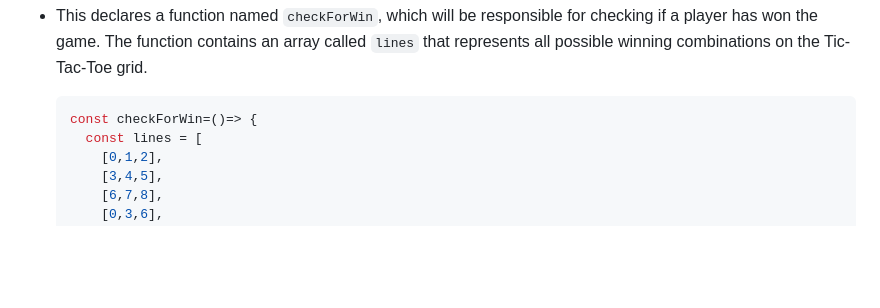
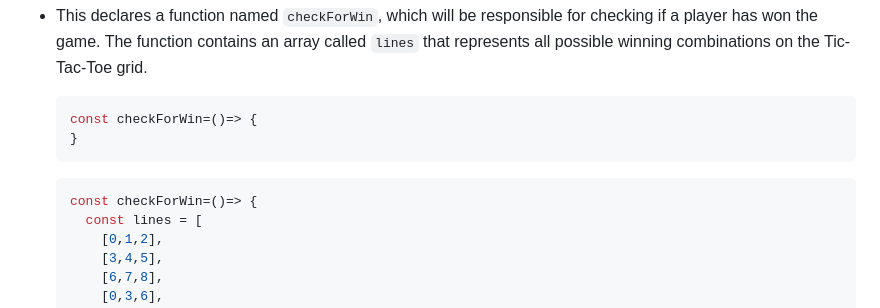
Before and after one commit to manisankar29/Tic-Tac-Toe_game, a Markdown page: README.md, the part around the change. Rendered like a GitHub page; blank space fills up the shorter version.

````diff
--- a/README.md
+++ b/README.md
@@ -69,6 +69,11 @@ The JavaScript file contains the logic for the Tic-Tac-Toe game.
 
   ```bash
   const checkForWin=()=> {
+  }
+  ```
+
+  ```bash
+  const checkForWin=()=> {
     const lines = [
       [0,1,2],
       [3,4,5],
````
